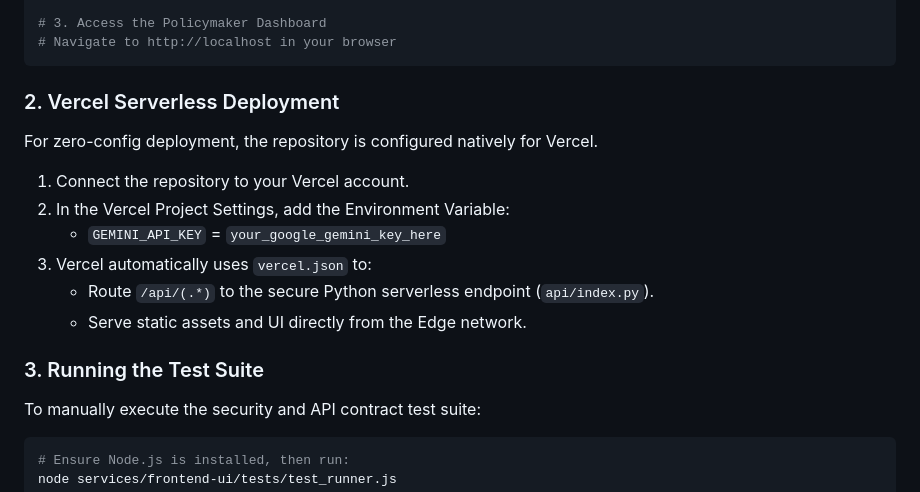
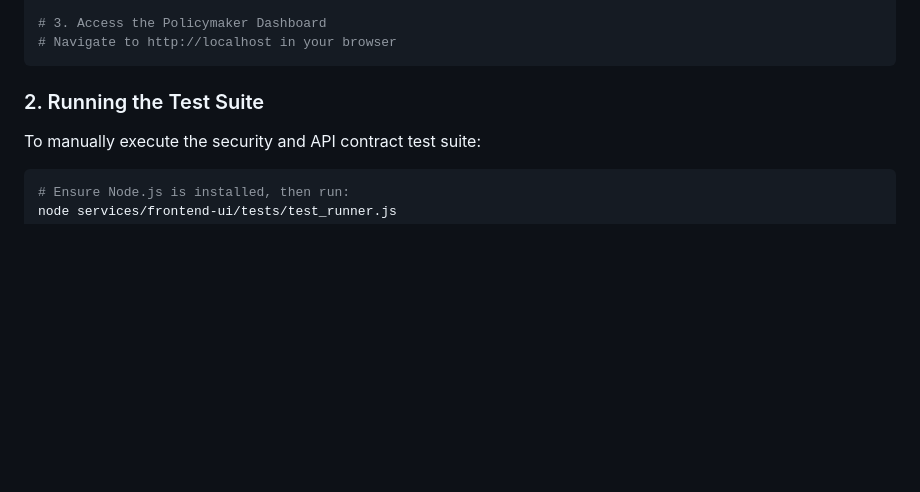
Before and after one commit to Kishan-shah12/nagarik-brics, a Markdown page: README.md, the part around the change. Drawn GitHub-style; blank space fills up the shorter version.

Commit message:
Revise README
Removed Vercel deployment instructions and updated test suite section.

````diff
--- a/README.md
+++ b/README.md
@@ -66,17 +66,7 @@ docker compose up --build -d
 # Navigate to http://localhost in your browser
 ```
 
-### 2. Vercel Serverless Deployment
-For zero-config deployment, the repository is configured natively for Vercel.
-
-1. Connect the repository to your Vercel account.
-2. In the Vercel Project Settings, add the Environment Variable:
-   - `GEMINI_API_KEY` = `your_google_gemini_key_here`
-3. Vercel automatically uses `vercel.json` to:
-   - Route `/api/(.*)` to the secure Python serverless endpoint (`api/index.py`).
-   - Serve static assets and UI directly from the Edge network.
-
-### 3. Running the Test Suite
+### 2. Running the Test Suite
 To manually execute the security and API contract test suite:
 
 ```bash
````
